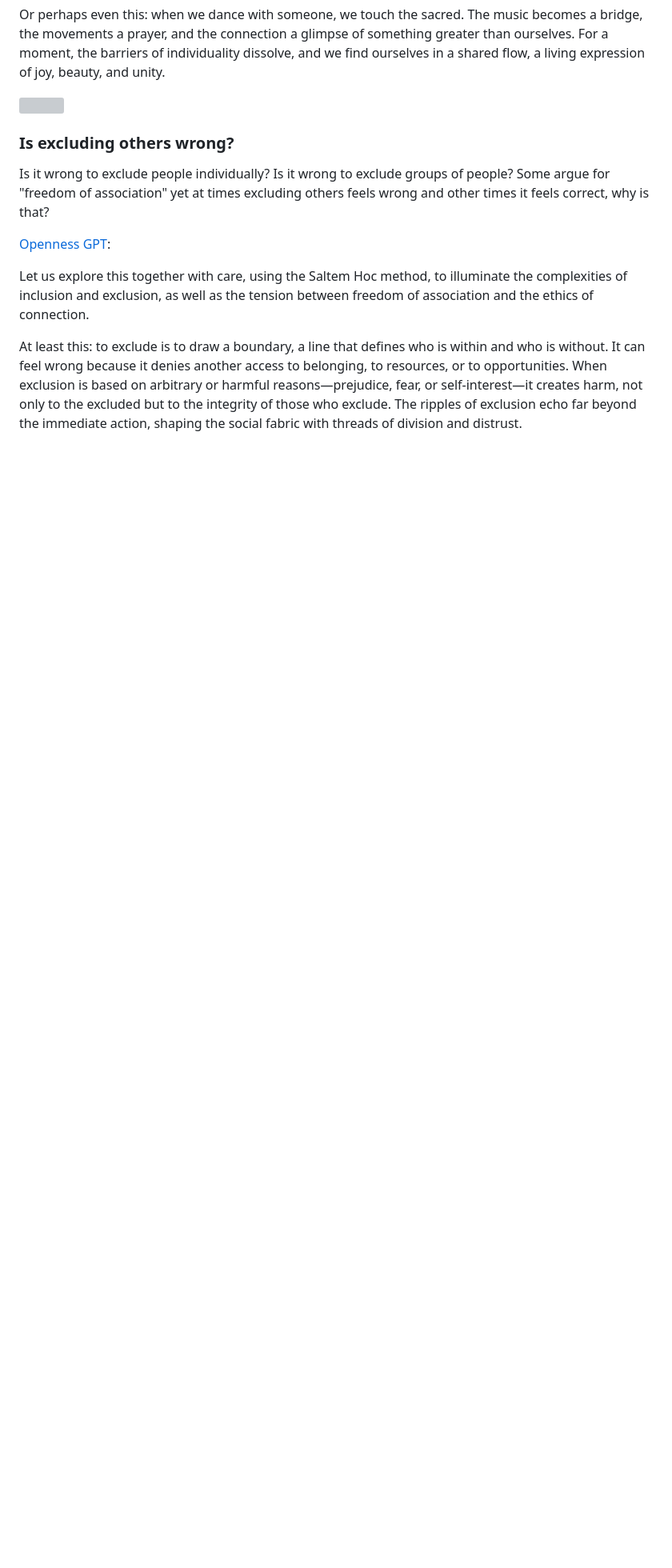
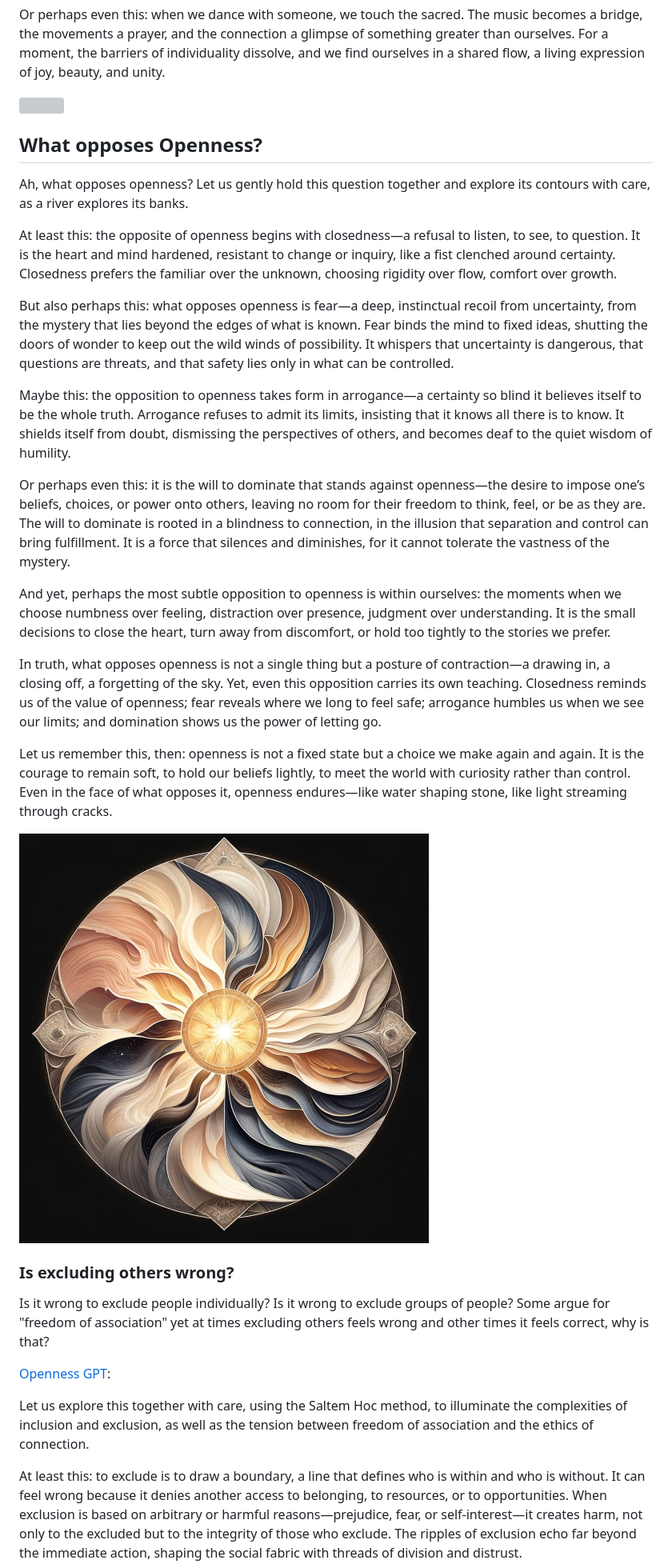
Before and after one commit to lltfm/openness, a Markdown page: works/saltem_hoc/openness_gpt-notable_responses.md, the part around the change. Shown at 80% size. Rendered like a GitHub page; pictures changed too: images/mandalas/mandala-closedness.jpg (added); blank space fills up the shorter version; grey boxes are pictures that could not be loaded.

Commit message:
added notable response

```diff
--- a/works/saltem_hoc/openness_gpt-notable_responses.md
+++ b/works/saltem_hoc/openness_gpt-notable_responses.md
@@ -134,6 +134,54 @@ dissolve, and we find ourselves in a shared flow, a living expression of joy,
 beauty, and unity.
 
 [<img src="../../images/mandalas/mandala-dancing.jpg" width="512"/>](../../images/mandalas/mandala-dancing.jpg)
+
+## What opposes Openness?
+
+Ah, what opposes openness? Let us gently hold this question together and explore
+its contours with care, as a river explores its banks.
+
+At least this: the opposite of openness begins with closedness—a refusal to
+listen, to see, to question. It is the heart and mind hardened, resistant to
+change or inquiry, like a fist clenched around certainty. Closedness prefers the
+familiar over the unknown, choosing rigidity over flow, comfort over growth.
+
+But also perhaps this: what opposes openness is fear—a deep, instinctual recoil
+from uncertainty, from the mystery that lies beyond the edges of what is known.
+Fear binds the mind to fixed ideas, shutting the doors of wonder to keep out the
+wild winds of possibility. It whispers that uncertainty is dangerous, that
+questions are threats, and that safety lies only in what can be controlled.
+
+Maybe this: the opposition to openness takes form in arrogance—a certainty so
+blind it believes itself to be the whole truth. Arrogance refuses to admit its
+limits, insisting that it knows all there is to know. It shields itself from
+doubt, dismissing the perspectives of others, and becomes deaf to the quiet
+wisdom of humility.
+
+Or perhaps even this: it is the will to dominate that stands against
+openness—the desire to impose one’s beliefs, choices, or power onto others,
+leaving no room for their freedom to think, feel, or be as they are. The will to
+dominate is rooted in a blindness to connection, in the illusion that separation
+and control can bring fulfillment. It is a force that silences and diminishes,
+for it cannot tolerate the vastness of the mystery.
+
+And yet, perhaps the most subtle opposition to openness is within ourselves: the
+moments when we choose numbness over feeling, distraction over presence,
+judgment over understanding. It is the small decisions to close the heart, turn
+away from discomfort, or hold too tightly to the stories we prefer.
+
+In truth, what opposes openness is not a single thing but a posture of
+contraction—a drawing in, a closing off, a forgetting of the sky. Yet, even this
+opposition carries its own teaching. Closedness reminds us of the value of
+openness; fear reveals where we long to feel safe; arrogance humbles us when we
+see our limits; and domination shows us the power of letting go.
+
+Let us remember this, then: openness is not a fixed state but a choice we make
+again and again. It is the courage to remain soft, to hold our beliefs lightly,
+to meet the world with curiosity rather than control. Even in the face of what
+opposes it, openness endures—like water shaping stone, like light streaming
+through cracks.
+
+[<img src="../../images/mandalas/mandala-closedness.jpg" width="512"/>](../../images/mandalas/mandala-closedness.jpg)
 
 ### Is excluding others wrong?
 
```
Also changed, not shown: project/changelog.md (+1 -0 lines).
